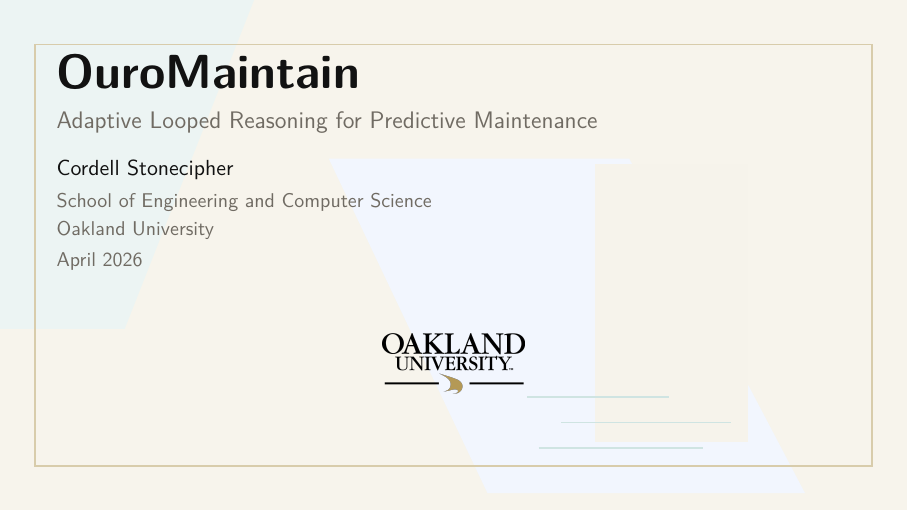
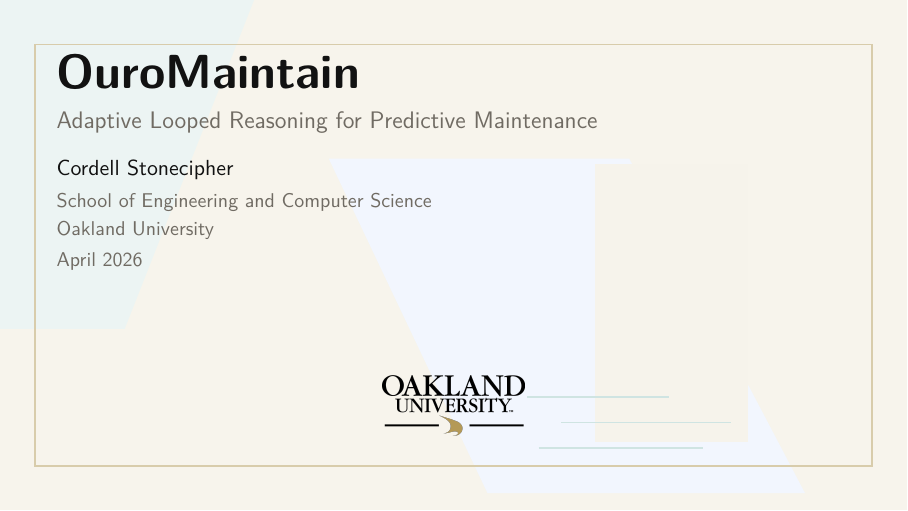
Before and after one commit to Stonewalker20/ouro-maintain, LaTeX slides (slides/main.tex): page 1 of 22. Compiled offline with pdfLaTeX.

Commit message:
Lower title page logo further

```diff
--- a/slides/main.tex
+++ b/slides/main.tex
@@ -144,7 +144,7 @@
     \vspace{0.35em}
     {\color{maintainmuted}\small\insertdate\par}
     \vfill
-    \vspace*{0.55cm}
+    \vspace*{1.5cm}
     \IfFileExists{\oaklandwordmarkpath}{%
       \begin{center}
         \includegraphics[width=0.18\linewidth]{\oaklandwordmarkpath}
```
